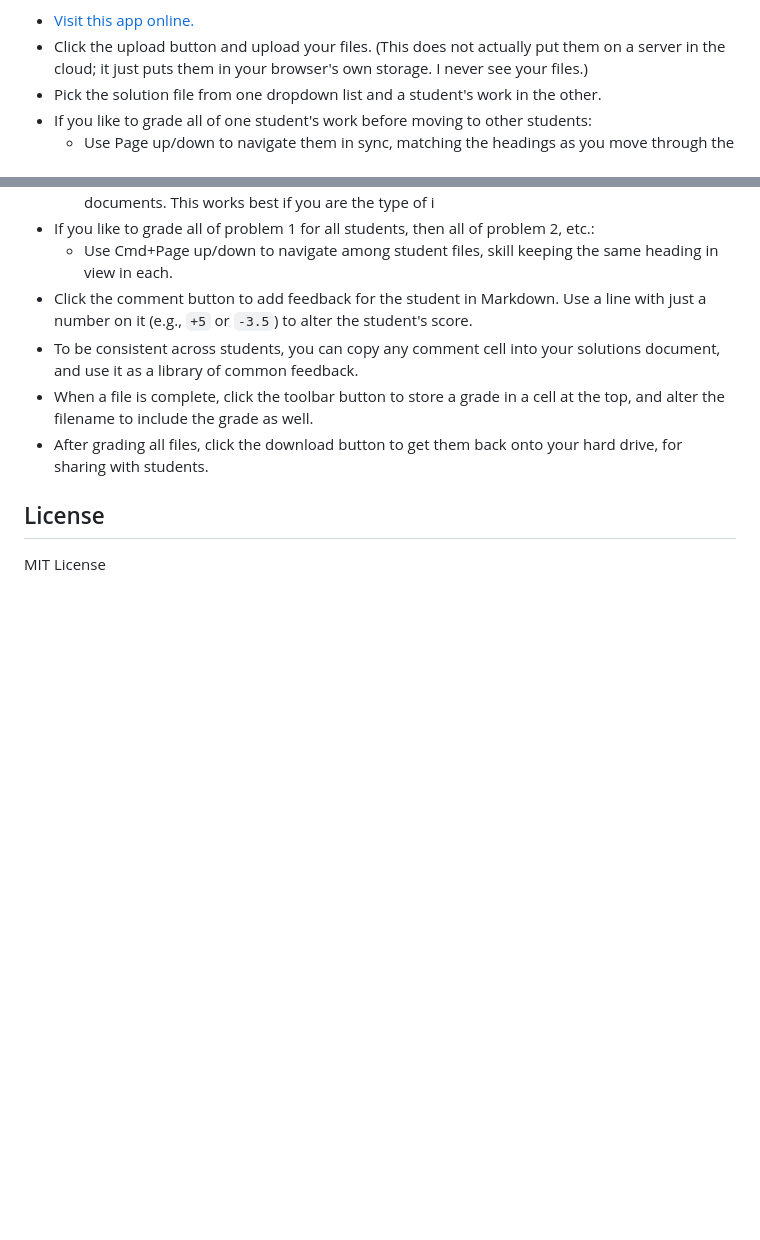
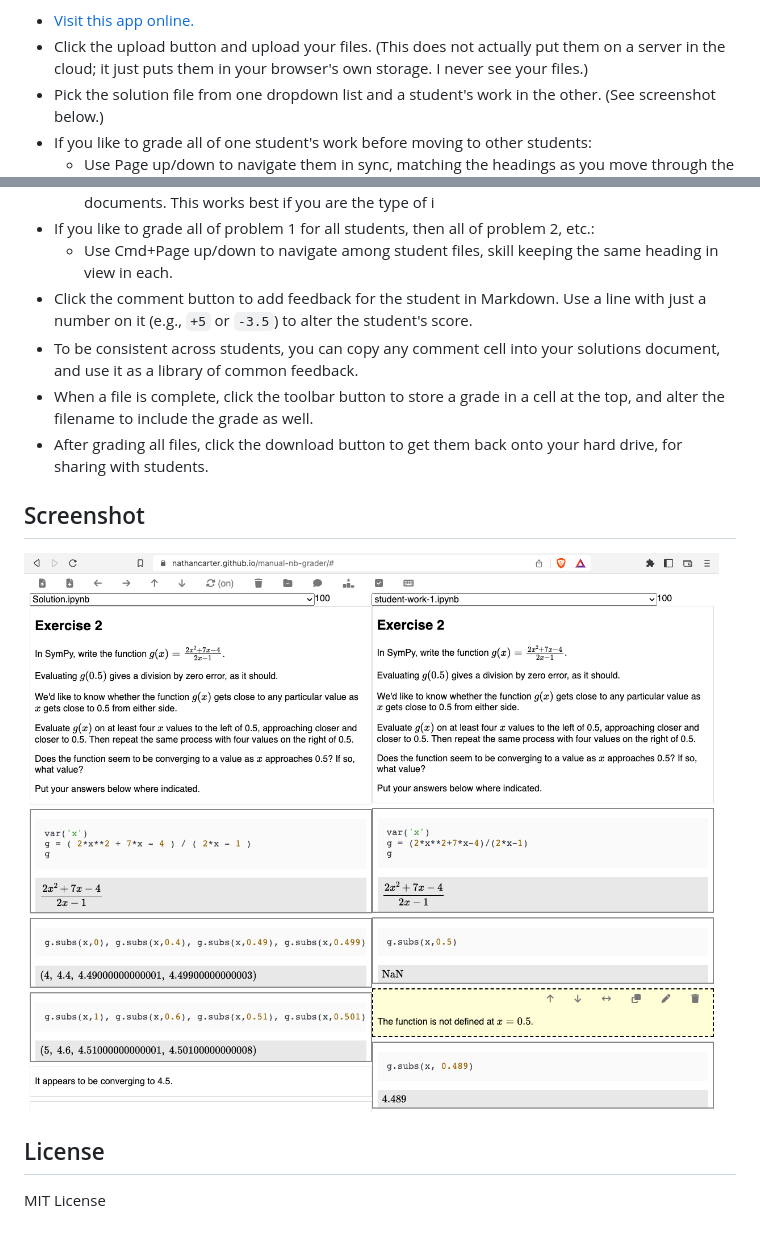
Before and after one commit to nathancarter/manual-nb-grader, a Markdown page: README.md, 2 parts joined by grey strips. Rendered like a GitHub page; pictures changed too: app-screen-shot.png (added); blank space fills up the shorter version.

Commit message:
Add screenshot to README

```diff
--- a/README.md
+++ b/README.md
@@ -28,7 +28,7 @@ requirement.  You then do this:
    put them on a server in the cloud; it just puts them in your browser's own
    storage.  I never see your files.)
  * Pick the solution file from one dropdown list and a student's work in the
-   other.
+   other.  (See screenshot below.)
  * If you like to grade all of one student's work before moving to other students:
     * Use Page up/down to navigate them in sync, matching the headings as you move
       through the documents.  This works best if you are the type of i
@@ -46,6 +46,10 @@ requirement.  You then do this:
  * After grading all files, click the download button to get them back onto your
    hard drive, for sharing with students.
 
+## Screenshot
+
+![Web app screenshot](app-screen-shot.png)
+
 ## License
 
 MIT License
```
